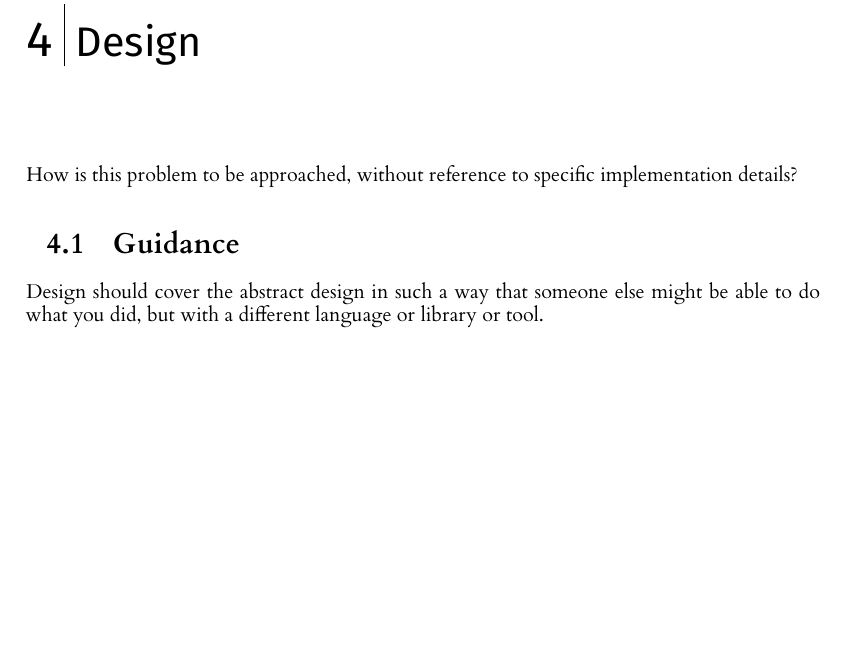
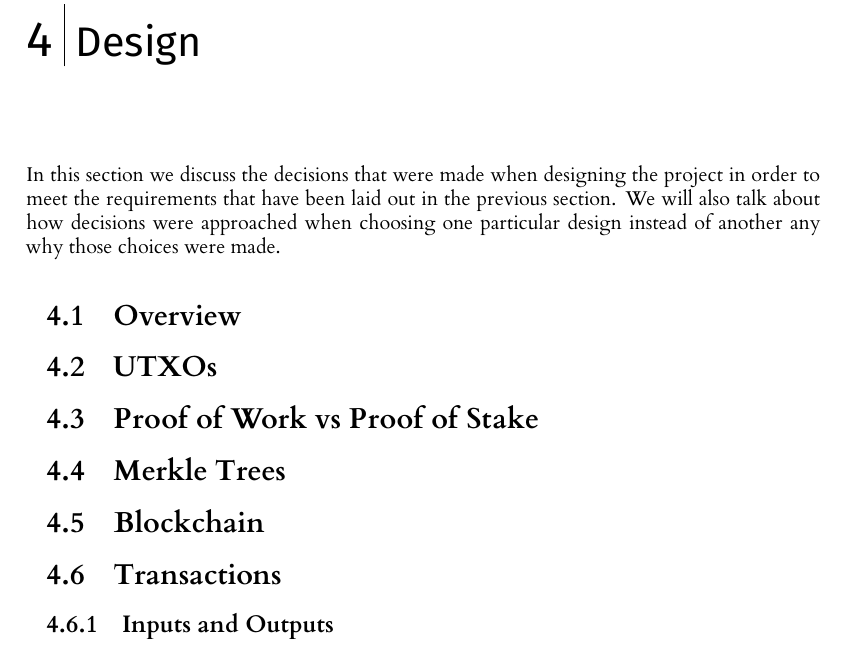
Before and after one commit to seanhorgan98/cryptocurrency, a LaTeX thesis (dissertation/l4proj.tex): part of page 15 of 25, cut so that both start at the same text, the shorter picture padded with empty space. Compiled offline with XeLaTeX.

Commit message:
Skeleton of design section complete

```diff
--- a/dissertation/l4proj.tex
+++ b/dissertation/l4proj.tex
@@ -381,9 +381,21 @@ primary purpose of the project.
 
 %==================================================================================================================================
 \chapter{Design}
-How is this problem to be approached, without reference to specific implementation details?
-\section{Guidance}
-Design should cover the abstract design in such a way that someone else might be able to do what you did, but with a different language or library or tool.
+In this section we discuss the decisions that were made when designing the project in order to meet the requirements
+that have been laid out in the previous section. We will also talk about how decisions were approached when
+choosing one particular design instead of another any why those choices were made.
+\section{Overview}
+
+\section{UTXOs}
+
+\section{Proof of Work vs Proof of Stake}
+
+\section{Merkle Trees}
+
+\section{Blockchain}
+
+\section{Transactions}
+\subsection{Inputs and Outputs}
 
 %==================================================================================================================================
 \chapter{Implementation}
```
Also changed, not shown: dissertation/l4proj.tex (2 more changed lines).
